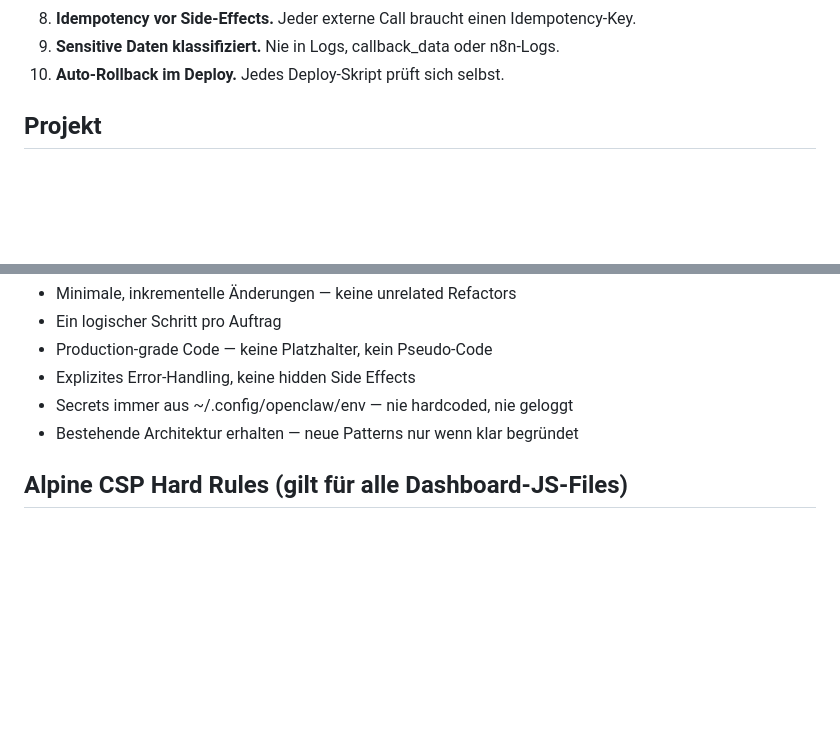
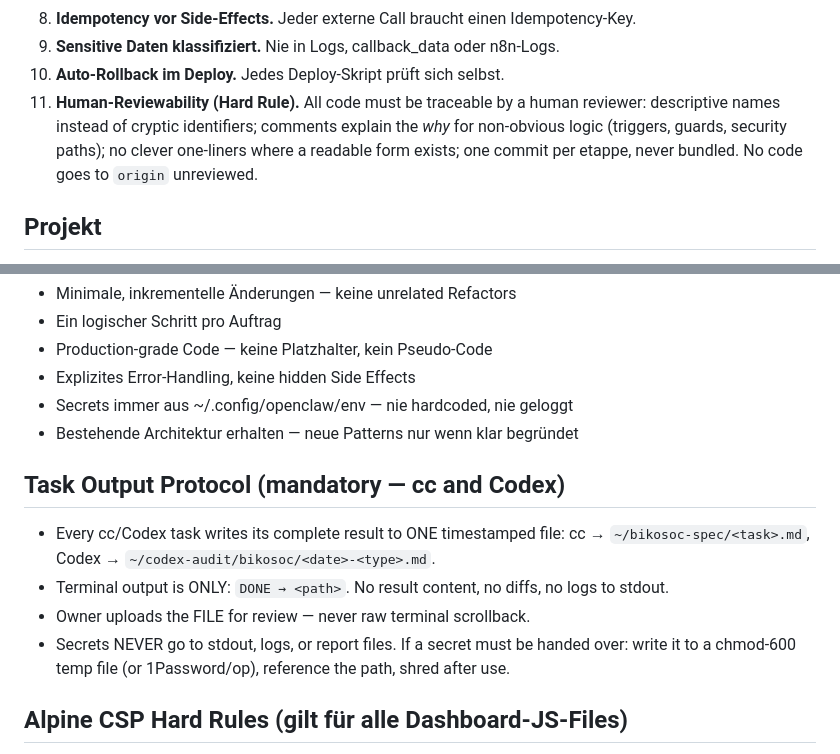
Before and after one commit to biko007/executive-dashboard-private, a Markdown page: CLAUDE.md, 2 parts joined by grey strips. Drawn GitHub-style; blank space fills up the shorter version.

Commit message:
docs: mirror governance rules from HDCC (task output protocol + human-reviewability)
Co-Authored-By: Claude Opus 4.6 <noreply@anthropic.com>

```diff
--- a/CLAUDE.md
+++ b/CLAUDE.md
@@ -110,6 +110,7 @@ Diese Regeln stehen über allem, was in Implementierungs-Sessions vorgeschlagen
 8. **Idempotency vor Side-Effects.** Jeder externe Call braucht einen Idempotency-Key.
 9. **Sensitive Daten klassifiziert.** Nie in Logs, callback_data oder n8n-Logs.
 10. **Auto-Rollback im Deploy.** Jedes Deploy-Skript prüft sich selbst.
+11. **Human-Reviewability (Hard Rule).** All code must be traceable by a human reviewer: descriptive names instead of cryptic identifiers; comments explain the *why* for non-obvious logic (triggers, guards, security paths); no clever one-liners where a readable form exists; one commit per etappe, never bundled. No code goes to `origin` unreviewed.
 
 ## Projekt
 
@@ -220,6 +221,15 @@ engineering best practices.
 - Secrets immer aus ~/.config/openclaw/env — nie hardcoded, nie geloggt
 - Bestehende Architektur erhalten — neue Patterns nur wenn klar begründet
 
+## Task Output Protocol (mandatory — cc and Codex)
+
+- Every cc/Codex task writes its complete result to ONE timestamped file:
+  cc → `~/bikosoc-spec/<task>.md`, Codex → `~/codex-audit/bikosoc/<date>-<type>.md`.
+- Terminal output is ONLY: `DONE → <path>`. No result content, no diffs, no logs to stdout.
+- Owner uploads the FILE for review — never raw terminal scrollback.
+- Secrets NEVER go to stdout, logs, or report files. If a secret must be handed over:
+  write it to a chmod-600 temp file (or 1Password/op), reference the path, shred after use.
+
 ## Alpine CSP Hard Rules (gilt für alle Dashboard-JS-Files)
 
 1. **x-if Template: EXAKT 1 direktes Kind-Element** (Single-Root-Constraint).
```
